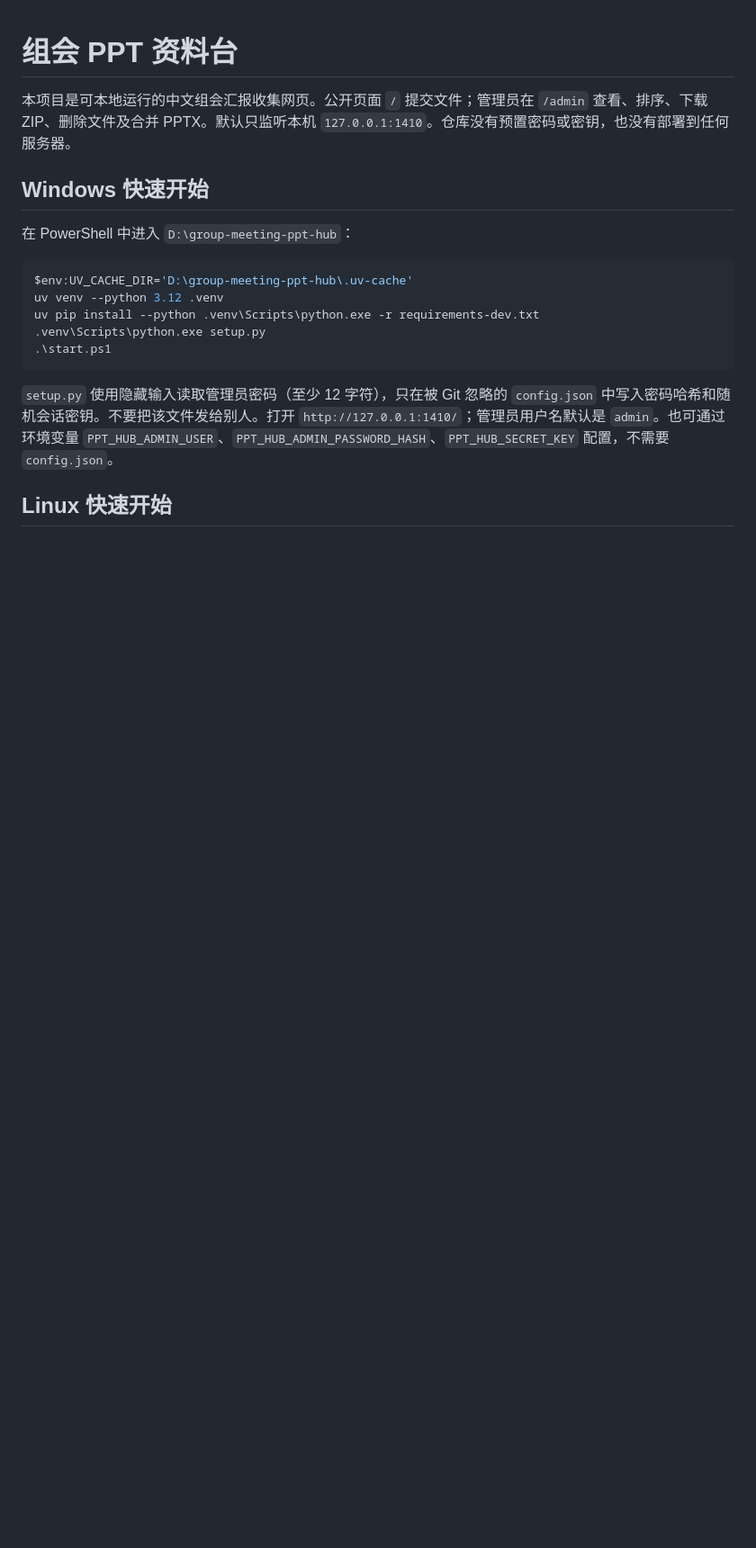
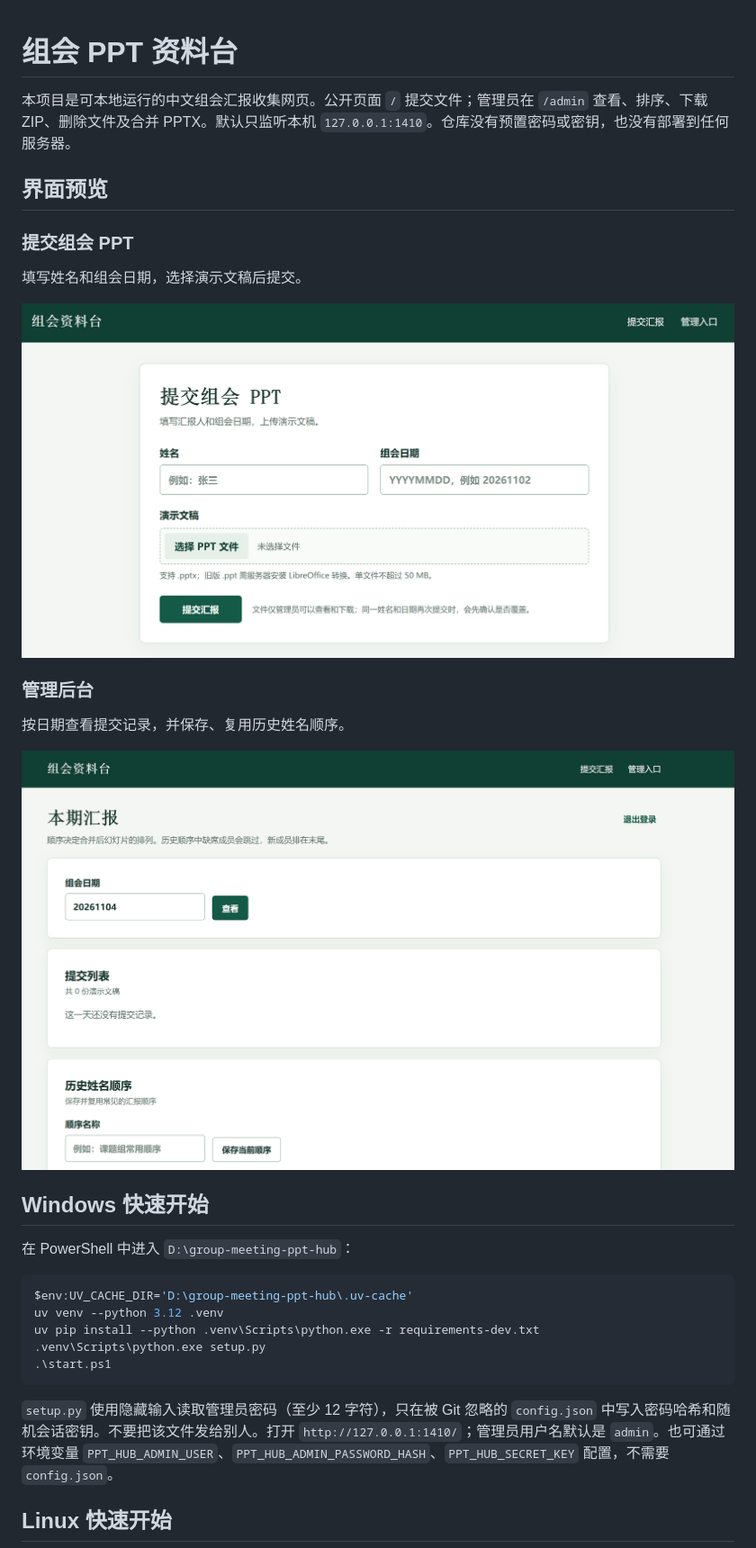
Before and after one commit to unbie/group-meeting-ppt-hub, a Markdown page: README.md, the part around the change. Shown at 90% size. Drawn GitHub-style; pictures changed too: docs/images/admin-page.png (added), docs/images/upload-page.png (added); blank space fills up the shorter version.

Commit message:
docs: add upload and admin screenshots to README

```diff
--- a/README.md
+++ b/README.md
@@ -1,6 +1,20 @@
 # 组会 PPT 资料台
 
 本项目是可本地运行的中文组会汇报收集网页。公开页面 `/` 提交文件；管理员在 `/admin` 查看、排序、下载 ZIP、删除文件及合并 PPTX。默认只监听本机 `127.0.0.1:1410`。仓库没有预置密码或密钥，也没有部署到任何服务器。
+
+## 界面预览
+
+### 提交组会 PPT
+
+填写姓名和组会日期，选择演示文稿后提交。
+
+![提交组会 PPT 页面](docs/images/upload-page.png)
+
+### 管理后台
+
+按日期查看提交记录，并保存、复用历史姓名顺序。
+
+![组会 PPT 管理后台](docs/images/admin-page.png)
 
 ## Windows 快速开始
 
```
